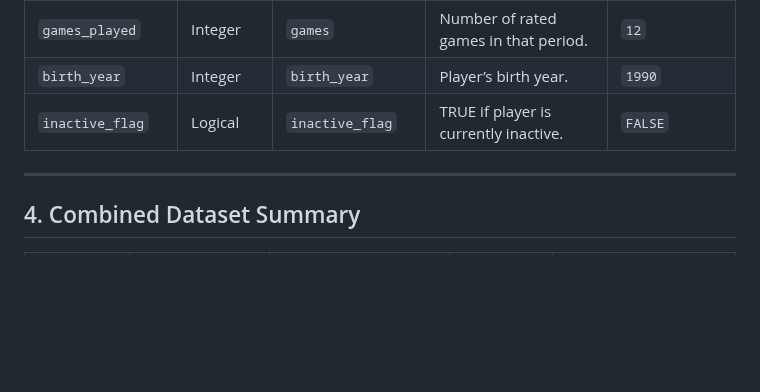
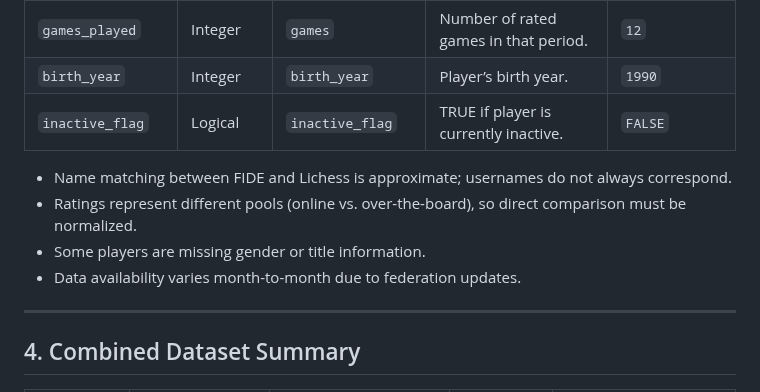
Before and after one commit to Math-225-Fa2025/project-tmchuynh, a Markdown page: repo-structure/data/README.md, the part around the change. Rendered like a GitHub page; blank space fills up the shorter version.

Commit message:
Adds clarifications on data limitations and matching
Enhances the README with important notes regarding:

- Approximate name matching between FIDE and Lichess usernames.
- Differences in ratings pools (online vs. over-the-board) requiring normalization for comparison.
- Missing gender or title information for some players.
- Variability in data availability due to federation updates.

```diff
--- a/repo-structure/data/README.md
+++ b/repo-structure/data/README.md
@@ -104,6 +104,11 @@ Data were collected from: [https://ratings.fide.com/download_lists.phtml](https:
 
 
 
+- Name matching between FIDE and Lichess is approximate; usernames do not always correspond.
+- Ratings represent different pools (online vs. over-the-board), so direct comparison must be normalized.
+- Some players are missing gender or title information.
+- Data availability varies month-to-month due to federation updates.
+
 ---
 
 ## 4. Combined Dataset Summary
```
